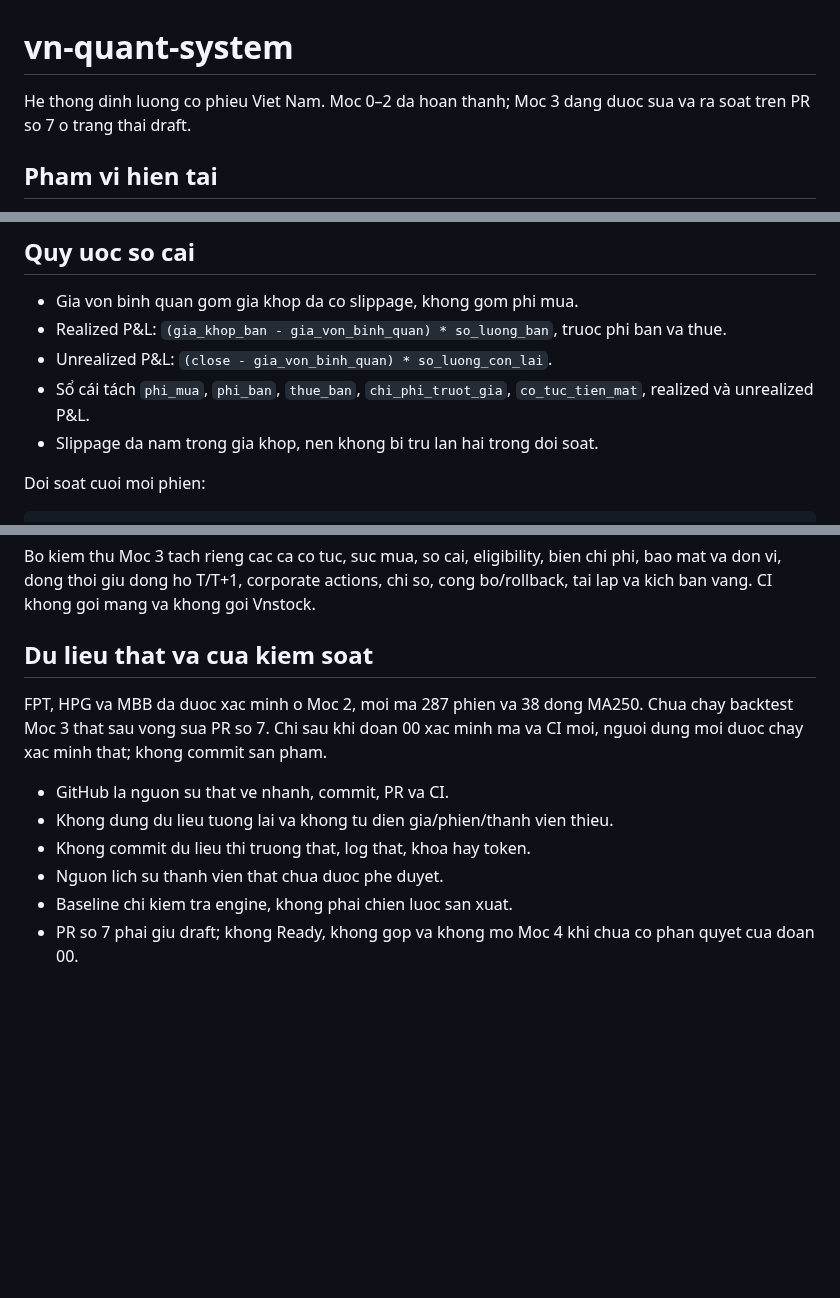
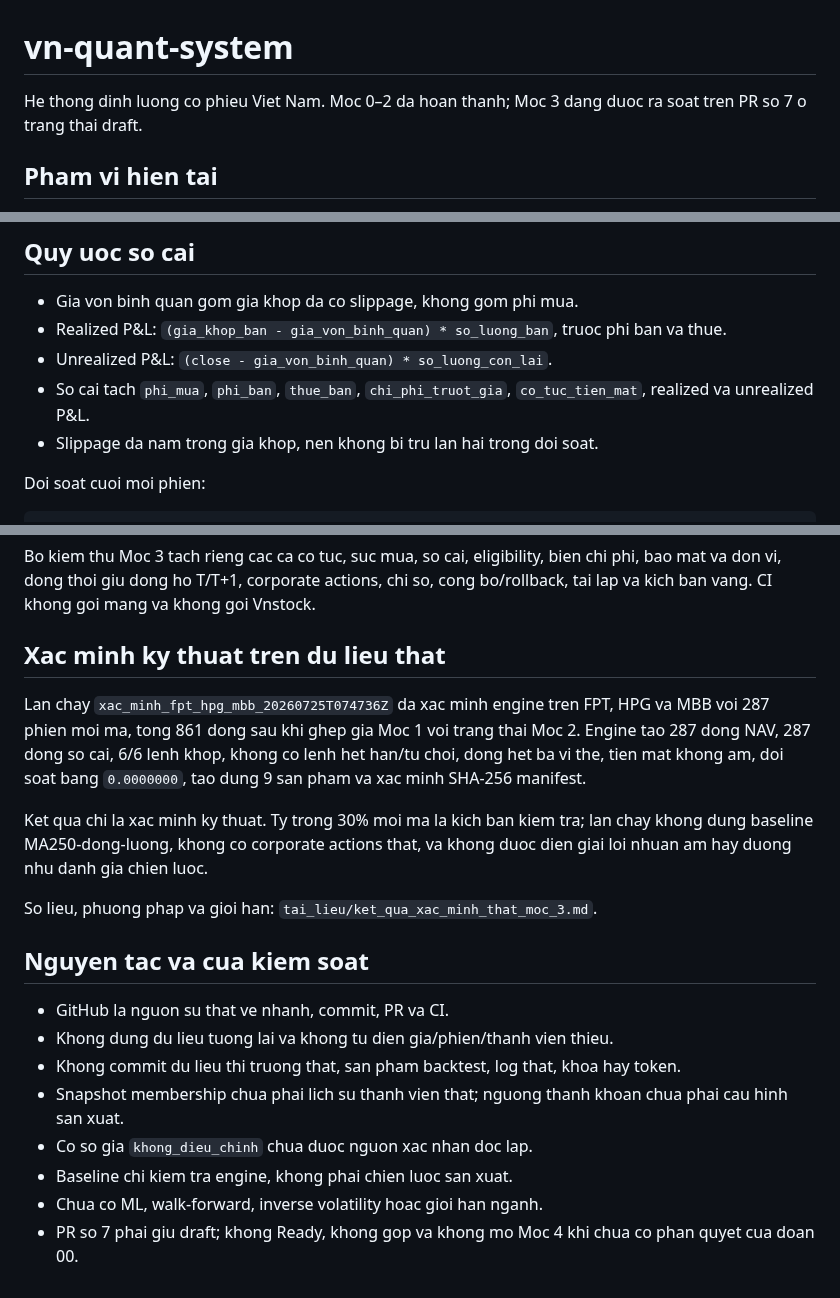
Before and after one commit to Tienkhoaa2908/vn-quant-system, a Markdown page: README.md, 3 parts joined by grey strips. GitHub-like rendering; blank space fills up the shorter version.

Commit message:
ghi nhan xac minh du lieu that Moc 3

```diff
--- a/README.md
+++ b/README.md
@@ -1,6 +1,6 @@
 # vn-quant-system
 
-He thong dinh luong co phieu Viet Nam. Moc 0–2 da hoan thanh; Moc 3 dang duoc sua va ra soat tren PR so 7 o trang thai draft.
+He thong dinh luong co phieu Viet Nam. Moc 0–2 da hoan thanh; Moc 3 dang duoc ra soat tren PR so 7 o trang thai draft.
 
 ## Pham vi hien tai
 
@@ -90,7 +90,7 @@ Voi co tuc tien mat, `ngay_hieu_luc`, `ngay_thanh_toan`, `gia_tri_tien_mat` va `
 - Gia von binh quan gom gia khop da co slippage, khong gom phi mua.
 - Realized P&L: `(gia_khop_ban - gia_von_binh_quan) * so_luong_ban`, truoc phi ban va thue.
 - Unrealized P&L: `(close - gia_von_binh_quan) * so_luong_con_lai`.
-- Sổ cái tách `phi_mua`, `phi_ban`, `thue_ban`, `chi_phi_truot_gia`, `co_tuc_tien_mat`, realized và unrealized P&L.
+- So cai tach `phi_mua`, `phi_ban`, `thue_ban`, `chi_phi_truot_gia`, `co_tuc_tien_mat`, realized va unrealized P&L.
 - Slippage da nam trong gia khop, nen khong bi tru lan hai trong doi soat.
 
 Doi soat cuoi moi phien:
@@ -155,13 +155,21 @@ PYTHONPATH=src uv run --python 3.12 \
 
 Bo kiem thu Moc 3 tach rieng cac ca co tuc, suc mua, so cai, eligibility, bien chi phi, bao mat va don vi, dong thoi giu dong ho T/T+1, corporate actions, chi so, cong bo/rollback, tai lap va kich ban vang. CI khong goi mang va khong goi Vnstock.
 
-## Du lieu that va cua kiem soat
+## Xac minh ky thuat tren du lieu that
 
-FPT, HPG va MBB da duoc xac minh o Moc 2, moi ma 287 phien va 38 dong MA250. Chua chay backtest Moc 3 that sau vong sua PR so 7. Chi sau khi doan 00 xac minh ma va CI moi, nguoi dung moi duoc chay xac minh that; khong commit san pham.
+Lan chay `xac_minh_fpt_hpg_mbb_20260725T074736Z` da xac minh engine tren FPT, HPG va MBB voi 287 phien moi ma, tong 861 dong sau khi ghep gia Moc 1 voi trang thai Moc 2. Engine tao 287 dong NAV, 287 dong so cai, 6/6 lenh khop, khong co lenh het han/tu choi, dong het ba vi the, tien mat khong am, doi soat bang `0.0000000`, tao dung 9 san pham va xac minh SHA-256 manifest.
+
+Ket qua chi la xac minh ky thuat. Ty trong 30% moi ma la kich ban kiem tra; lan chay khong dung baseline MA250-dong-luong, khong co corporate actions that, va khong duoc dien giai loi nhuan am hay duong nhu danh gia chien luoc.
+
+So lieu, phuong phap va gioi han: `tai_lieu/ket_qua_xac_minh_that_moc_3.md`.
+
+## Nguyen tac va cua kiem soat
 
 - GitHub la nguon su that ve nhanh, commit, PR va CI.
 - Khong dung du lieu tuong lai va khong tu dien gia/phien/thanh vien thieu.
-- Khong commit du lieu thi truong that, log that, khoa hay token.
-- Nguon lich su thanh vien that chua duoc phe duyet.
+- Khong commit du lieu thi truong that, san pham backtest, log that, khoa hay token.
+- Snapshot membership chua phai lich su thanh vien that; nguong thanh khoan chua phai cau hinh san xuat.
+- Co so gia `khong_dieu_chinh` chua duoc nguon xac nhan doc lap.
 - Baseline chi kiem tra engine, khong phai chien luoc san xuat.
+- Chua co ML, walk-forward, inverse volatility hoac gioi han nganh.
 - PR so 7 phai giu draft; khong Ready, khong gop va khong mo Moc 4 khi chua co phan quyet cua doan 00.
```
Also changed, not shown: tai_lieu/ket_qua_xac_minh_that_moc_3.md (added, +98 -0 lines), tai_lieu/kien_truc_moc_3.md (+24 -2 lines).
